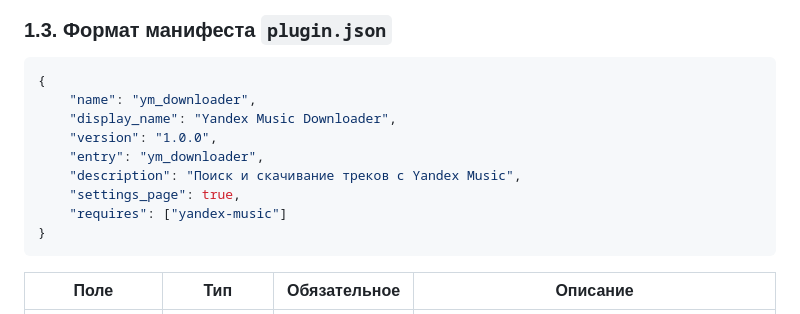
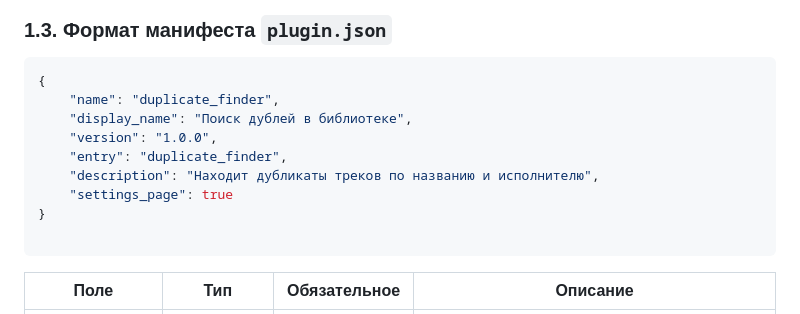
Before and after one commit to ramzes-s/SonicFlame-Player, a Markdown page: docs/plugin_developer_manual.md, the part around the change. Rendered like a GitHub page.

Commit message:
Исправления

````diff
--- a/docs/plugin_developer_manual.md
+++ b/docs/plugin_developer_manual.md
@@ -35,14 +35,14 @@ plugins/<plugin_name>/
 
 ```json
 {
-    "name": "ym_downloader",
-    "display_name": "Yandex Music Downloader",
+    "name": "duplicate_finder",
+    "display_name": "Поиск дублей в библиотеке",
     "version": "1.0.0",
-    "entry": "ym_downloader",
-    "description": "Поиск и скачивание треков с Yandex Music",
-    "settings_page": true,
-    "requires": ["yandex-music"]
+    "entry": "duplicate_finder",
+    "description": "Находит дубликаты треков по названию и исполнителю",
+    "settings_page": true
 }
+
 ```
 
 | Поле | Тип | Обязательное | Описание |
````
